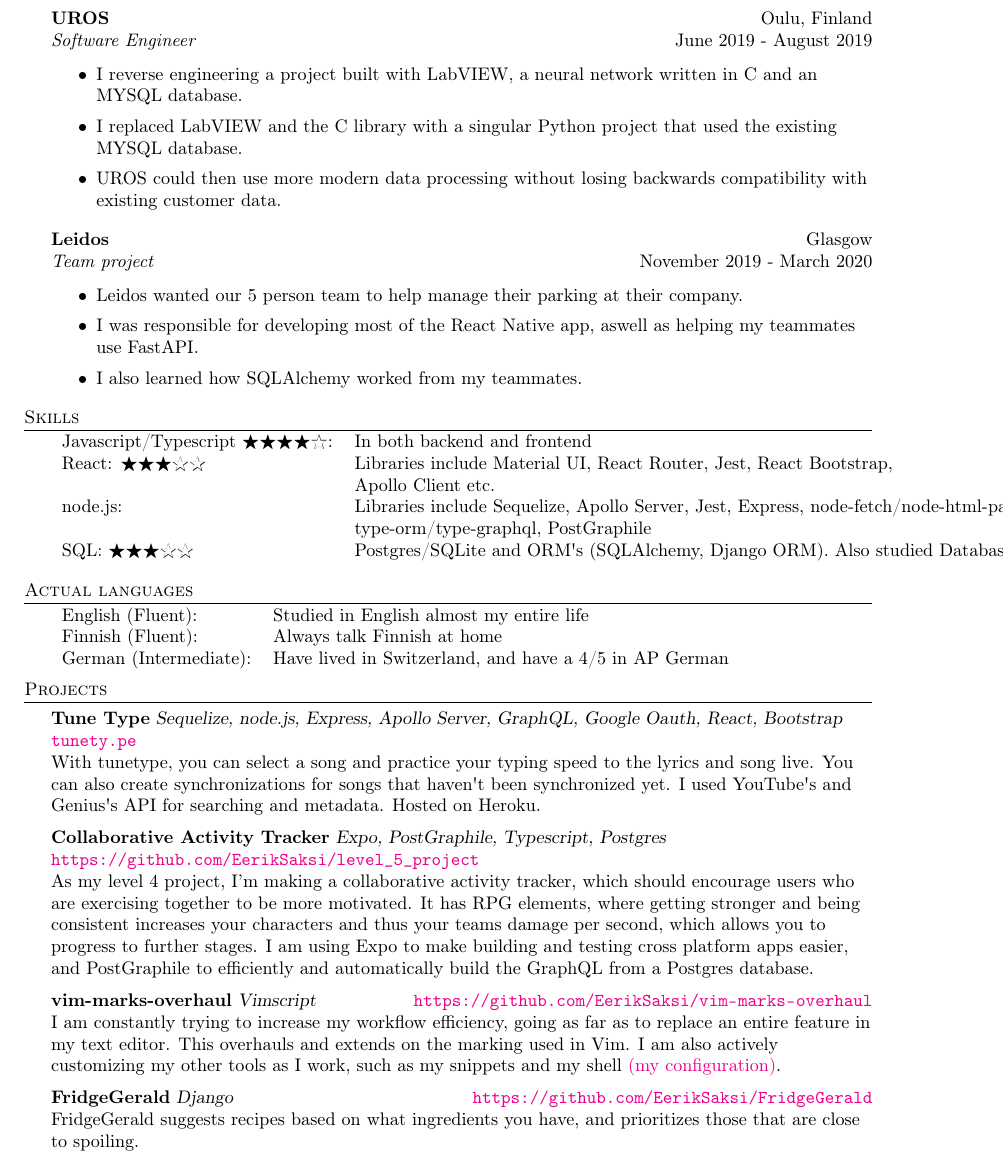
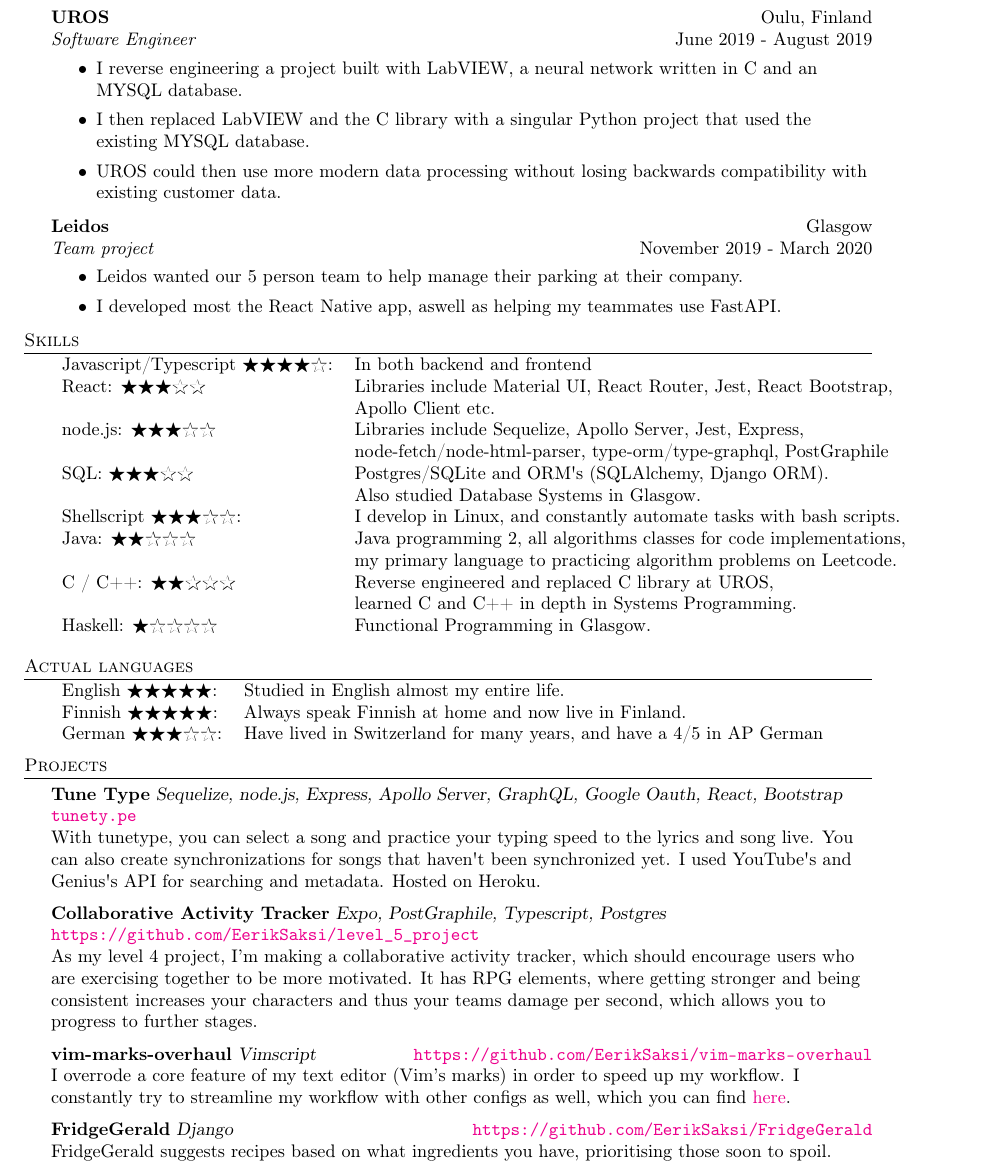
Before and after one commit to EerikSaksi/mycv, a LaTeX CV (resume.tex): part of the page, cut so that both start at the same text. Compiled offline with pdfLaTeX.

Commit message:
Finished resume for now

```diff
--- a/resume.tex
+++ b/resume.tex
@@ -122,7 +122,7 @@
 \vspace{-1mm}
 \begin{itemize} \itemsep 1pt
 	\item I reverse engineering a project built with LabVIEW, a neural network written in C and an MYSQL database.
-  \item I replaced LabVIEW and the C library with a singular Python project that used the existing MYSQL database.
+  \item I then replaced LabVIEW and the C library with a singular Python project that used the existing MYSQL database.
   \item UROS could then use more modern data processing without losing backwards compatibility with existing customer data.
 
 \end{itemize}
@@ -131,8 +131,7 @@
 \vspace{-1mm}
 \begin{itemize} \itemsep 1pt
 	\item Leidos wanted our 5 person team to help manage their parking at their company.
-  \item I was responsible for developing most of the React Native app, aswell as helping my teammates use FastAPI.
-  \item I also learned how SQLAlchemy worked from my teammates.
+  \item I developed most the React Native app, aswell as helping my teammates use FastAPI.
 \end{itemize}
 
 \header{Skills}
@@ -140,17 +139,24 @@
   Javascript/Typescript \Stars{4}: & In both backend and frontend                                                           \\
   React: \Stars{3}            & Libraries include Material UI, React Router, Jest, React Bootstrap, \\
   & Apollo Client etc.                \\
-	node.js:               & Libraries include Sequelize, Apollo Server, Jest, Express, node-fetch/node-html-parser,    \\
-  & type-orm/type-graphql, PostGraphile \\
-	SQL: \Stars{3}               & Postgres/SQLite and ORM\textquotesingle{}s (SQLAlchemy, Django ORM). Also studied Database Systems in Uni         \\
-\end{tabular}
+	node.js: \Stars{3}               & Libraries include Sequelize, Apollo Server, Jest, Express,    \\
+  & node-fetch/node-html-parser, type-orm/type-graphql, PostGraphile \\
+	SQL: \Stars{3}               & Postgres/SQLite and ORM\textquotesingle{}s (SQLAlchemy, Django ORM).          \\
+  & Also studied Database Systems in Glasgow. \\
+  Shellscript  \Stars{3}: & I develop in Linux, and constantly automate tasks with bash scripts.                                                           \\
+  Java: \Stars{2}              & Java programming 2, all algorithms classes for code implementations, \\
+  & my primary language to practicing algorithm problems on Leetcode. \\
+  C / C++: \Stars{2}              & Reverse engineered and replaced C library at UROS, \\
+  & learned C and C++ in depth in Systems Programming.  \\
+  Haskell: \Stars{1}              & Functional Programming in Glasgow. \\
+  \end{tabular}
 \vspace{2mm}
 
 \header{Actual languages}
 \begin{tabular}{ l l }
-  English (Fluent): & Studied in English almost my entire life \\
-  Finnish (Fluent): & Always talk Finnish at home                \\
-  German (Intermediate): & Have lived in Switzerland, and have a 4/5 in AP German \\
+  English    \Stars{5}: & Studied in English almost my entire life. \\
+  Finnish    \Stars{5}: & Always speak Finnish at home and now live in Finland.                \\
+  German \Stars{3}: & Have lived in Switzerland for many years, and have a 4/5 in AP German \\
 \end{tabular}
 \vspace{2mm}
 
@@ -159,13 +165,13 @@
 With tunetype, you can select a song and practice your typing speed to the lyrics and song live. You can also create synchronizations for songs that haven\textquotesingle{}t been synchronized yet. I used YouTube\textquotesingle{}s and Genius\textquotesingle{}s API for searching and metadata. Hosted on Heroku.\\
 \vspace*{2mm}
     {\textbf{Collaborative Activity Tracker}} {\sl Expo, PostGraphile, Typescript, Postgres} \hfill \url{https://github.com/EerikSaksi/level_5_project}\\
-As my level 4 project, I'm making a collaborative activity tracker, which should encourage users who are exercising together to be more motivated. It has RPG elements, where getting stronger and being consistent increases your characters and thus your teams damage per second, which allows you to progress to further stages. I am using Expo to make building and testing cross platform apps easier, and PostGraphile to efficiently and automatically build the GraphQL from a Postgres database.\\
+As my level 4 project, I'm making a collaborative activity tracker, which should encourage users who are exercising together to be more motivated. It has RPG elements, where getting stronger and being consistent increases your characters and thus your teams damage per second, which allows you to progress to further stages.\\
 \vspace*{2mm}
     {\textbf{vim-marks-overhaul}} {\sl Vimscript} \hfill \url{https://github.com/EerikSaksi/vim-marks-overhaul}\\
-I am constantly trying to increase my workflow efficiency, going as far as to replace an entire feature in my text editor. This overhauls and extends on the marking used in Vim. I am also actively customizing my other tools as I work, such as my snippets and my shell \href{https://github.com/EerikSaksi/dotfiles}{(my configuration)}.   \\
+    I overrode a core feature of my text editor (Vim's marks) in order to speed up my workflow. I constantly try to streamline my workflow with other configs as well, which you can find  \href{https://github.com/EerikSaksi/dotfiles}{here}.  \\
 \vspace*{2mm}
     {\textbf{FridgeGerald}} {\sl Django} \hfill \url{https://github.com/EerikSaksi/FridgeGerald}\\
-FridgeGerald suggests recipes based on what ingredients you have, and prioritizes those that are close to spoiling.\\
+FridgeGerald suggests recipes based on what ingredients you have, prioritising those soon to spoil.\\
 \vspace*{2mm}
 
 \
```
Also changed, not shown: resume.pdf.
